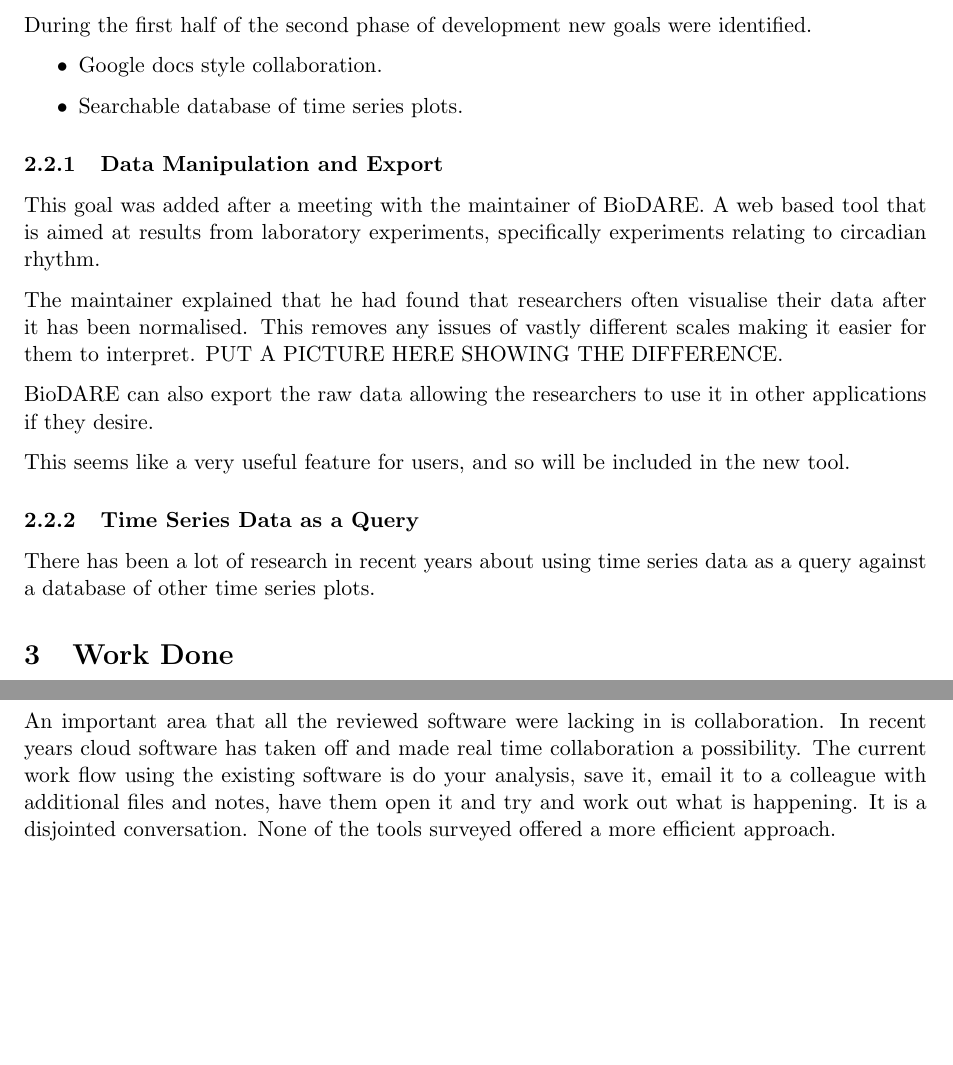
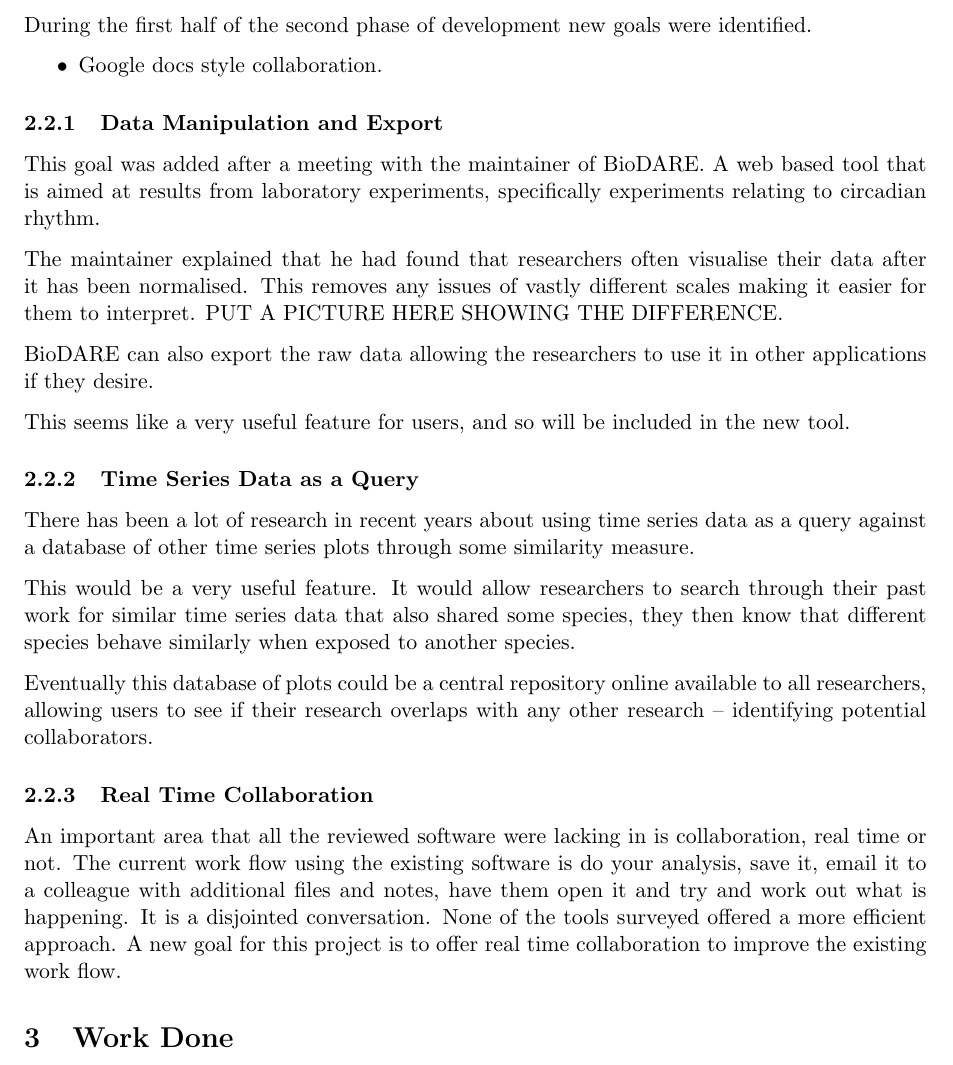
Before and after one commit to jkhulme/mpp2, a LaTeX paper (mpp2.tex, which reads goals.tex, work.tex): two parts of pages 8 and 10 of 14 before the commit and part of page 8 of 14 after it, the two joined at a grey line, cut so that both start at the same text, the shorter picture padded with empty space. Compiled offline with pdfLaTeX.

Commit message:
talked about the new goals from this phase

```diff
--- a/goals.tex
+++ b/goals.tex
@@ -21,7 +21,6 @@ During the first half of the second phase of development new goals were identifi
 
 \begin{itemize}
 \item Google docs style collaboration.
-\item Searchable database of time series plots.
 \end{itemize}
 
 \subsubsection{Data Manipulation and Export}
@@ -36,4 +35,12 @@ This seems like a very useful feature for users, and so will be included in the
 
 \subsubsection{Time Series Data as a Query}
 
-There has been a lot of research in recent years about using time series data as a query against a database of other time series plots.
+There has been a lot of research in recent years about using time series data as a query against a database of other time series plots through some similarity measure.
+
+This would be a very useful feature.  It would allow researchers to search through their past work for similar time series data that also shared some species, they then know that different species behave similarly when exposed to another species.
+
+Eventually this database of plots could be a central repository online available to all researchers, allowing users to see if their research overlaps with any other research -- identifying potential collaborators.
+
+\subsubsection{Real Time Collaboration}
+
+An important area that all the reviewed software were lacking in is collaboration, real time or not.  The current work flow using the existing software is do your analysis, save it, email it to a colleague with additional files and notes, have them open it and try and work out what is happening.  It is a disjointed conversation.  None of the tools surveyed offered a more efficient approach.  A new goal for this project is to offer real time collaboration to improve the existing work flow.
--- a/work.tex
+++ b/work.tex
@@ -43,7 +43,7 @@ The animation is ideally used to display species moving through a cell.  This co
 
 \subsubsection{Collaboration}
 
-An important area that all the reviewed software were lacking in is collaboration.  In recent years cloud software has taken off and made real time collaboration a possibility.  The current work flow using the existing software is do your analysis, save it, email it to a colleague with additional files and notes, have them open it and try and work out what is happening.  It is a disjointed conversation.  None of the tools surveyed offered a more efficient approach.
+
 
 \subsubsection{Usability}
 
```
